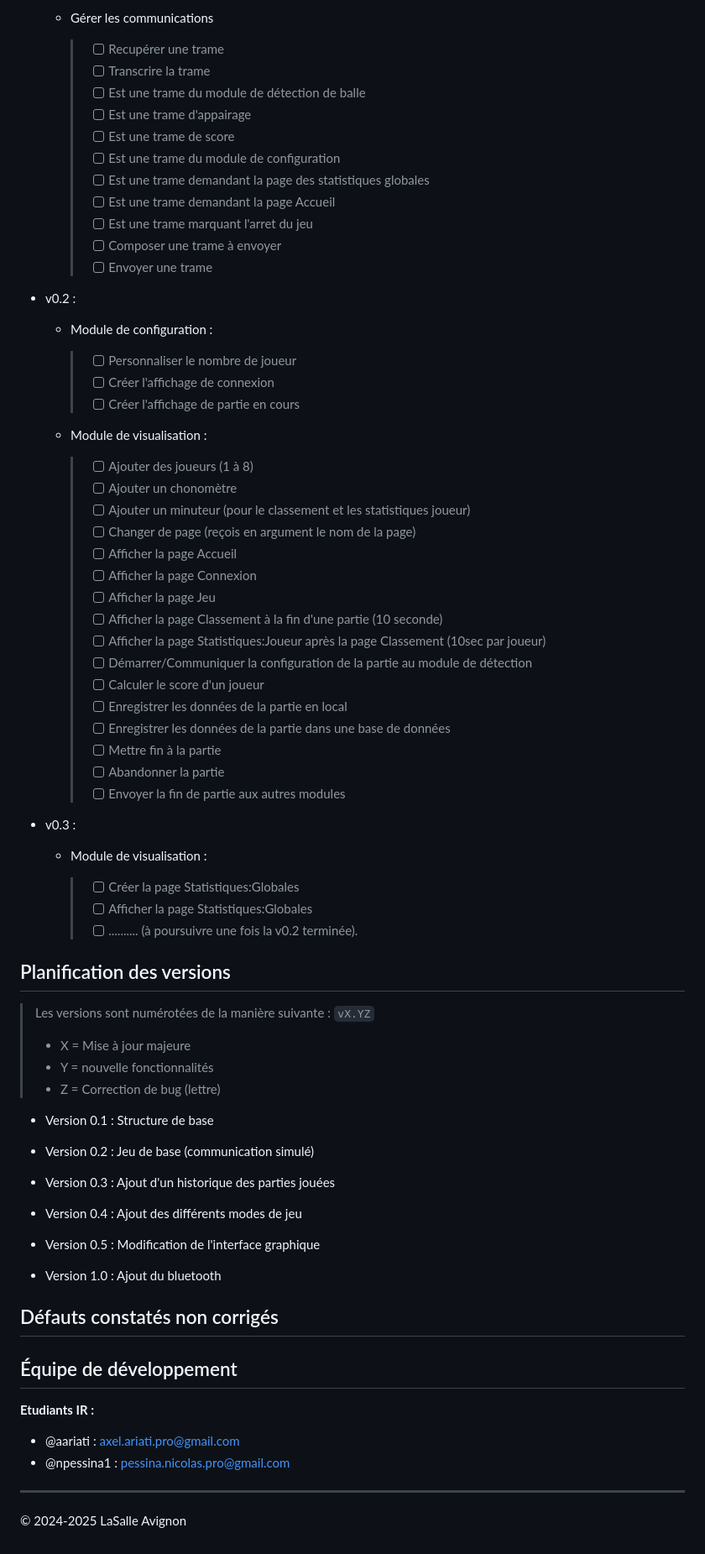
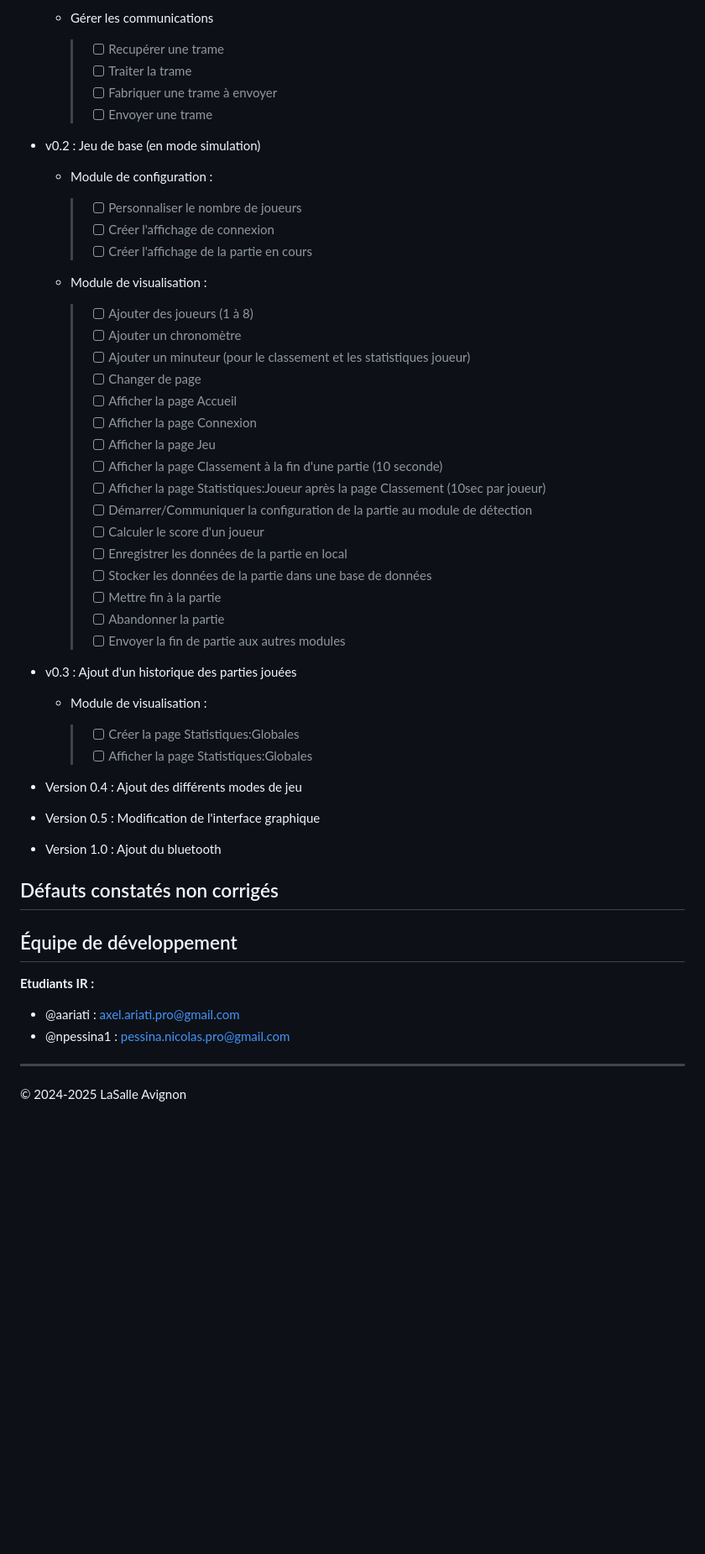
Before and after one commit to bts-lasalle-avignon-projets/jolly-jumpi-2025, a Markdown page: README.md, the part around one of its changes. Shown at 84% size. Rendered like a GitHub page; blank space fills up the shorter version.

Commit message:
Relecture du README

```diff
--- a/README.md
+++ b/README.md
@@ -120,31 +132,24 @@ Jolly Jumpi est développé en **C++**, **QT**, **sql**.
   - Gérer les communications
 
     > - [ ] Recupérer une trame
-    > - [ ] Transcrire la trame
-    > - [ ] Est une trame du module de détection de balle
-    > - [ ] Est une trame d'appairage
-    > - [ ] Est une trame de score
-    > - [ ] Est une trame du module de configuration
-    > - [ ] Est une trame demandant la page des statistiques globales
-    > - [ ] Est une trame demandant la page Accueil
-    > - [ ] Est une trame marquant l'arret du jeu
-    > - [ ] Composer une trame à envoyer
+    > - [ ] Traiter la trame
+    > - [ ] Fabriquer une trame à envoyer
     > - [ ] Envoyer une trame
 
-- v0.2 :
+- v0.2 : Jeu de base (en mode simulation)
 
   - Module de configuration :
 
-    > - [ ] Personnaliser le nombre de joueur
+    > - [ ] Personnaliser le nombre de joueurs
     > - [ ] Créer l'affichage de connexion
-    > - [ ] Créer l'affichage de partie en cours
+    > - [ ] Créer l'affichage de la partie en cours
 
   - Module de visualisation :
 
     > - [ ] Ajouter des joueurs (1 à 8)
-    > - [ ] Ajouter un chonomètre
+    > - [ ] Ajouter un chronomètre
     > - [ ] Ajouter un minuteur (pour le classement et les statistiques joueur)
-    > - [ ] Changer de page (reçois en argument le nom de la page)
+    > - [ ] Changer de page
     > - [ ] Afficher la page Accueil
     > - [ ] Afficher la page Connexion
     > - [ ] Afficher la page Jeu
@@ -153,32 +158,17 @@ Jolly Jumpi est développé en **C++**, **QT**, **sql**.
     > - [ ] Démarrer/Communiquer la configuration de la partie au module de détection
     > - [ ] Calculer le score d'un joueur
     > - [ ] Enregistrer les données de la partie en local
-    > - [ ] Enregistrer les données de la partie dans une base de données
+    > - [ ] Stocker les données de la partie dans une base de données
     > - [ ] Mettre fin à la partie
     > - [ ] Abandonner la partie
     > - [ ] Envoyer la fin de partie aux autres modules
 
-- v0.3 :
+- v0.3 : Ajout d'un historique des parties jouées
 
   - Module de visualisation :
 
     > - [ ] Créer la page Statistiques:Globales
     > - [ ] Afficher la page Statistiques:Globales
-    > - [ ] .......... (à poursuivre une fois la v0.2 terminée).
-
-## Planification des versions
-
-> Les versions sont numérotées de la manière suivante : `vX.YZ`
->
-> - X = Mise à jour majeure
-> - Y = nouvelle fonctionnalités
-> - Z = Correction de bug (lettre)
-
-- Version 0.1 : Structure de base
-
-- Version 0.2 : Jeu de base (communication simulé)
-
-- Version 0.3 : Ajout d'un historique des parties jouées
 
 - Version 0.4 : Ajout des différents modes de jeu
 
@@ -188,14 +178,12 @@ Jolly Jumpi est développé en **C++**, **QT**, **sql**.
 
 ## Défauts constatés non corrigés
 
-
-
 ## Équipe de développement
 
 **Etudiants IR :**
+
 - @aariati : axel.ariati.pro@gmail.com
 - @npessina1 : pessina.nicolas.pro@gmail.com
 
 ---
-
 &copy; 2024-2025 LaSalle Avignon
```
Also changed, not shown: other parts of README.md (+41 -29 lines).
